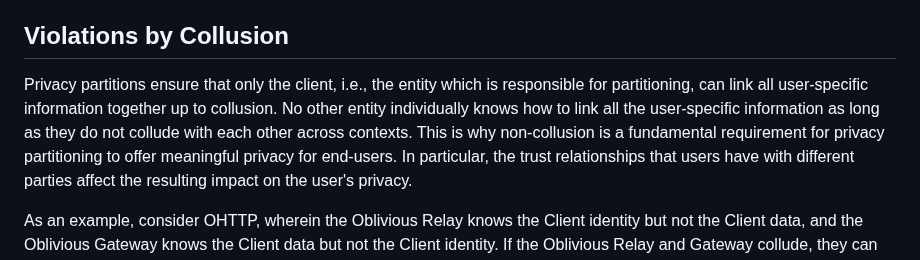
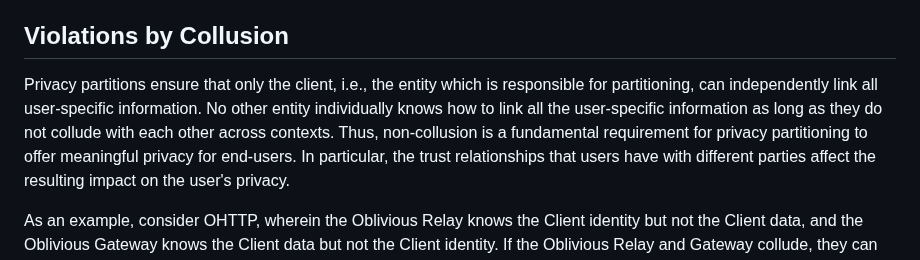
Before and after one commit to intarchboard/draft-iab-privacy-partitioning, a Markdown page: draft-iab-privacy-partitioning.md, the part around the change. Rendered like a GitHub page.

Commit message:
Fix collusion intro text
Closes #60

```diff
--- a/draft-iab-privacy-partitioning.md
+++ b/draft-iab-privacy-partitioning.md
@@ -647,9 +647,9 @@ We elaborate on each below.
 ## Violations by Collusion
 
 Privacy partitions ensure that only the client, i.e., the entity which is responsible for partitioning,
-can link all user-specific information together up to collusion. No other entity individually
+can independently link all user-specific information. No other entity individually
 knows how to link all the user-specific information as long as they do not collude with each other
-across contexts. This is why non-collusion is a fundamental requirement for privacy partitioning
+across contexts. Thus, non-collusion is a fundamental requirement for privacy partitioning
 to offer meaningful privacy for end-users. In particular, the trust relationships that users have
 with different parties affect the resulting impact on the user's privacy.
 
```
